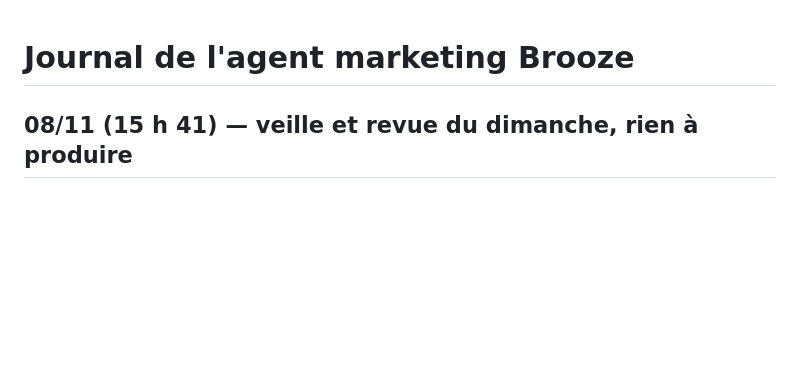
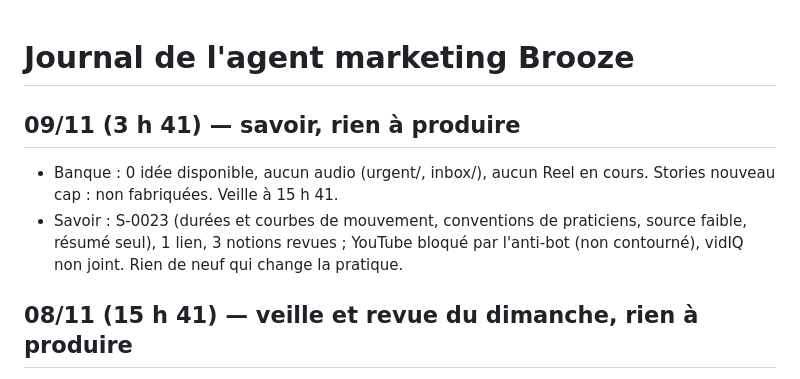
Before and after one commit to zakxa48-wq/brooze-agent, a Markdown page: journal.md, the part around the change. GitHub-like rendering; blank space fills up the shorter version.

Commit message:
Journal 09/11 3h41

```diff
--- a/journal.md
+++ b/journal.md
@@ -1,4 +1,8 @@
 # Journal de l'agent marketing Brooze
+
+## 09/11 (3 h 41) — savoir, rien à produire
+- Banque : 0 idée disponible, aucun audio (urgent/, inbox/), aucun Reel en cours. Stories nouveau cap : non fabriquées. Veille à 15 h 41.
+- Savoir : S-0023 (durées et courbes de mouvement, conventions de praticiens, source faible, résumé seul), 1 lien, 3 notions revues ; YouTube bloqué par l'anti-bot (non contourné), vidIQ non joint. Rien de neuf qui change la pratique.
 
 ## 08/11 (15 h 41) — veille et revue du dimanche, rien à produire
 - Veille : 3 décollages (« Tu as cligné ? » ×7 à J+0, bille ×7 à J+2, Red Bull ×3,4 à J+3, en ligne le 05/11) ; 6 Reels sur 17 à ≥ 2× la médiane, tous des démonstrations. Planification sans erreur. Red Bull : statut publie. Banque : 0 idée, aucun audio, rien à produire. Savoir du jour déjà fait à 3 h 41.
```
